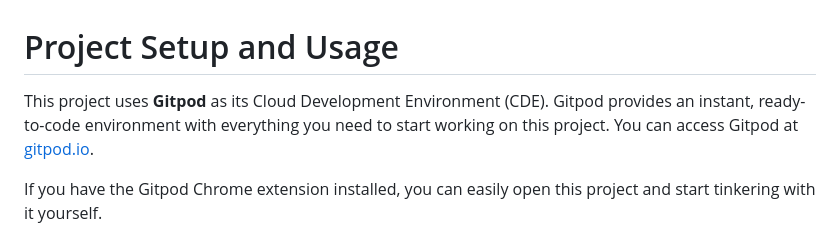
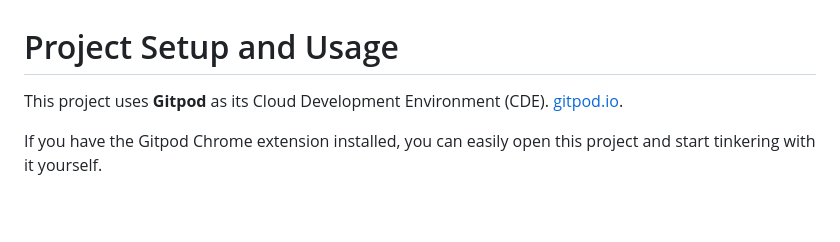
Before and after one commit to kayne-spikker/shipment-assessment, a Markdown page: README.md, the part around the change. GitHub-like rendering; blank space fills up the shorter version.

```diff
--- a/README.md
+++ b/README.md
@@ -1,6 +1,6 @@
 # Project Setup and Usage
 
-This project uses **Gitpod** as its Cloud Development Environment (CDE). Gitpod provides an instant, ready-to-code environment with everything you need to start working on this project. You can access Gitpod at [gitpod.io](https://gitpod.io).
+This project uses **Gitpod** as its Cloud Development Environment (CDE). [gitpod.io](https://gitpod.io).
 
 If you have the Gitpod Chrome extension installed, you can easily open this project and start tinkering with it yourself.
 
```
